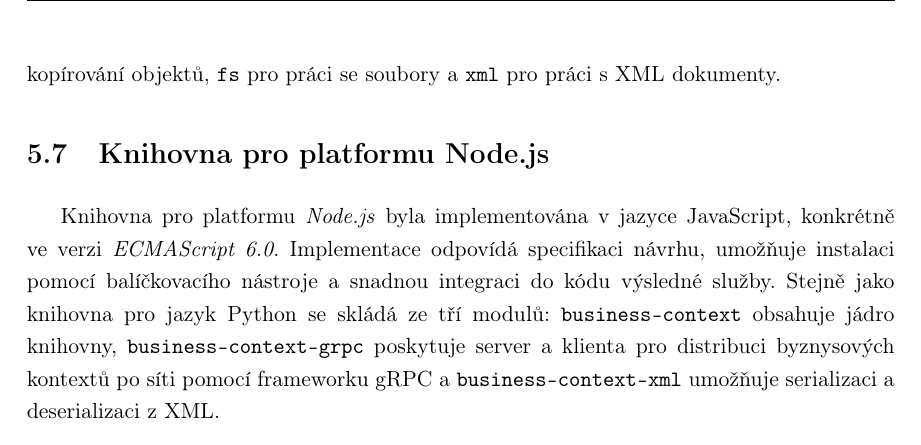
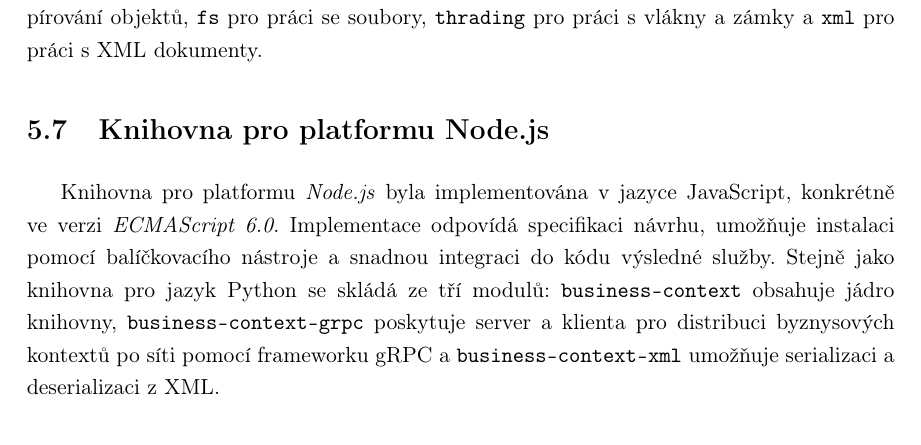
Before and after one commit to klimesf/diploma-thesis-text, a LaTeX thesis (diploma-thesis.tex, which reads content/chapter-05-implementace.tex): part of page 63 of 101, cut so that both start at the same text. Compiled offline with pdfLaTeX.

Commit message:
python threading mention

```diff
--- a/content/chapter-05-implementace.tex
+++ b/content/chapter-05-implementace.tex
@@ -396,7 +396,8 @@
 prototypu knihovny potřeba. Jedinou výjimkou byl modul pro obsluhu frameworku gRPC.
 Ze standardní knihovny jazyka byly využity moduly \code{typing} pro statické typování,
 \code{re} pro regulární výrazy, \code{enum} pro implementaci výčtových hodnot, \code{copy} pro
-kopírování objektů, \code{fs} pro práci se soubory a \code{xml} pro práci s XML dokumenty.
+kopírování objektů, \code{fs} pro práci se soubory, \code{thrading} pro práci s vlákny a zámky
+a \code{xml} pro práci s XML dokumenty.
 
 
 \section{Knihovna pro platformu Node.js}
```
Also changed, not shown: diploma-thesis.pdf.
